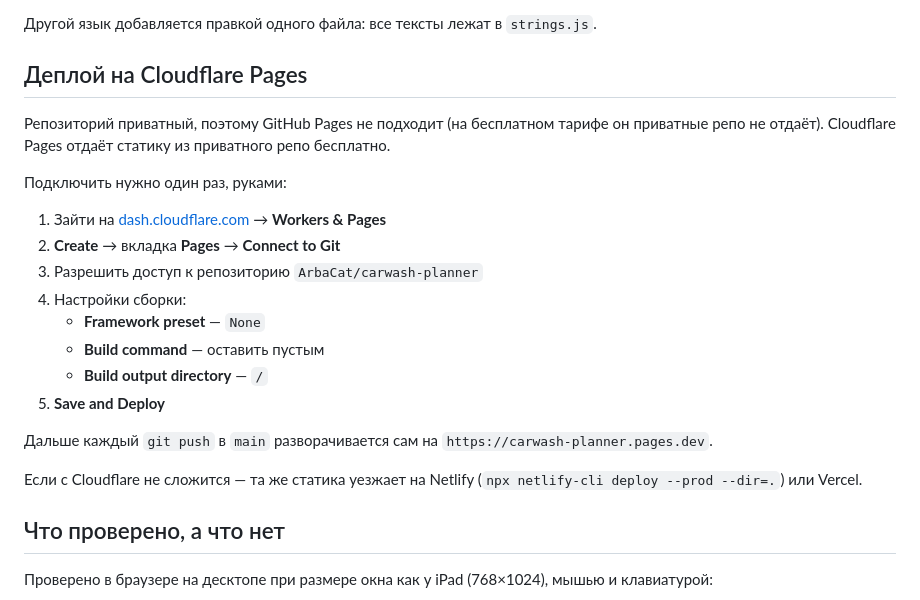
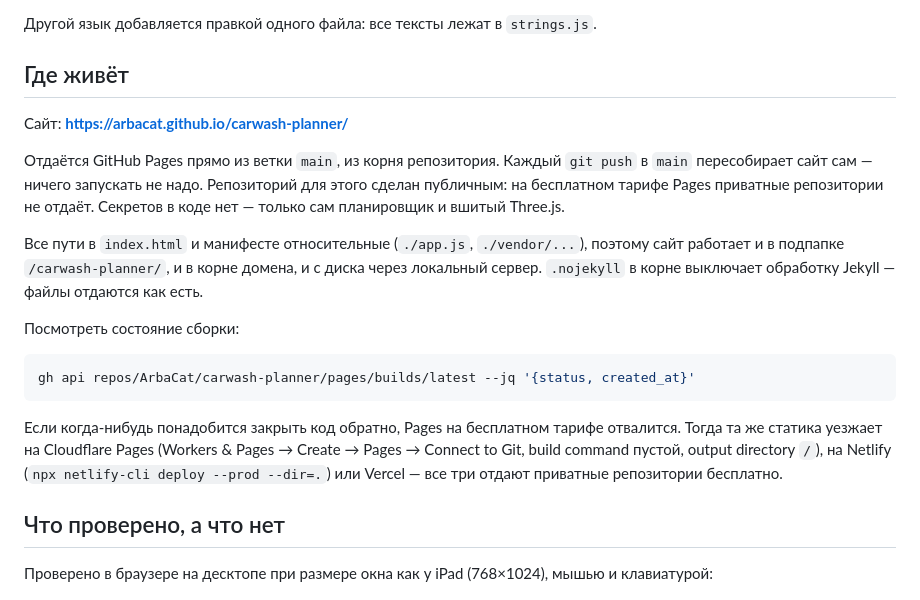
Before and after one commit to ArbaCat/carwash-planner, a Markdown page: README.md, the part around the change. GitHub-like rendering.

Commit message:
README: деплой через GitHub Pages, а не Cloudflare
Репозиторий сделан публичным, сайт отдаётся Pages из ветки main. Прежний
раздел про Cloudflare начинался со слов «репозиторий приватный» и больше не
соответствовал действительности — переписан. Cloudflare, Netlify и Vercel
оставлены как путь назад, если код когда-нибудь снова закроют.

Co-Authored-By: Claude Opus 5 <noreply@anthropic.com>

````diff
--- a/README.md
+++ b/README.md
@@ -131,28 +131,32 @@ Three.js версии `0.185.1` лежит в `vendor/` целиком: на м
 
 Другой язык добавляется правкой одного файла: все тексты лежат в `strings.js`.
 
-## Деплой на Cloudflare Pages
+## Где живёт
 
-Репозиторий приватный, поэтому GitHub Pages не подходит (на бесплатном
-тарифе он приватные репо не отдаёт). Cloudflare Pages отдаёт статику из
-приватного репо бесплатно.
+Сайт: **https://arbacat.github.io/carwash-planner/**
 
-Подключить нужно один раз, руками:
+Отдаётся GitHub Pages прямо из ветки `main`, из корня репозитория. Каждый
+`git push` в `main` пересобирает сайт сам — ничего запускать не надо.
+Репозиторий для этого сделан публичным: на бесплатном тарифе Pages приватные
+репозитории не отдаёт. Секретов в коде нет — только сам планировщик и вшитый
+Three.js.
 
-1. Зайти на [dash.cloudflare.com](https://dash.cloudflare.com) → **Workers & Pages**
-2. **Create** → вкладка **Pages** → **Connect to Git**
-3. Разрешить доступ к репозиторию `ArbaCat/carwash-planner`
-4. Настройки сборки:
-   - **Framework preset** — `None`
-   - **Build command** — оставить пустым
-   - **Build output directory** — `/`
-5. **Save and Deploy**
+Все пути в `index.html` и манифесте относительные (`./app.js`, `./vendor/...`),
+поэтому сайт работает и в подпапке `/carwash-planner/`, и в корне домена, и
+с диска через локальный сервер. `.nojekyll` в корне выключает обработку
+Jekyll — файлы отдаются как есть.
 
-Дальше каждый `git push` в `main` разворачивается сам на
-`https://carwash-planner.pages.dev`.
+Посмотреть состояние сборки:
 
-Если с Cloudflare не сложится — та же статика уезжает на Netlify
-(`npx netlify-cli deploy --prod --dir=.`) или Vercel.
+```bash
+gh api repos/ArbaCat/carwash-planner/pages/builds/latest --jq '{status, created_at}'
+```
+
+Если когда-нибудь понадобится закрыть код обратно, Pages на бесплатном тарифе
+отвалится. Тогда та же статика уезжает на Cloudflare Pages (Workers & Pages →
+Create → Pages → Connect to Git, build command пустой, output directory `/`),
+на Netlify (`npx netlify-cli deploy --prod --dir=.`) или Vercel — все три
+отдают приватные репозитории бесплатно.
 
 ## Что проверено, а что нет
 
````
